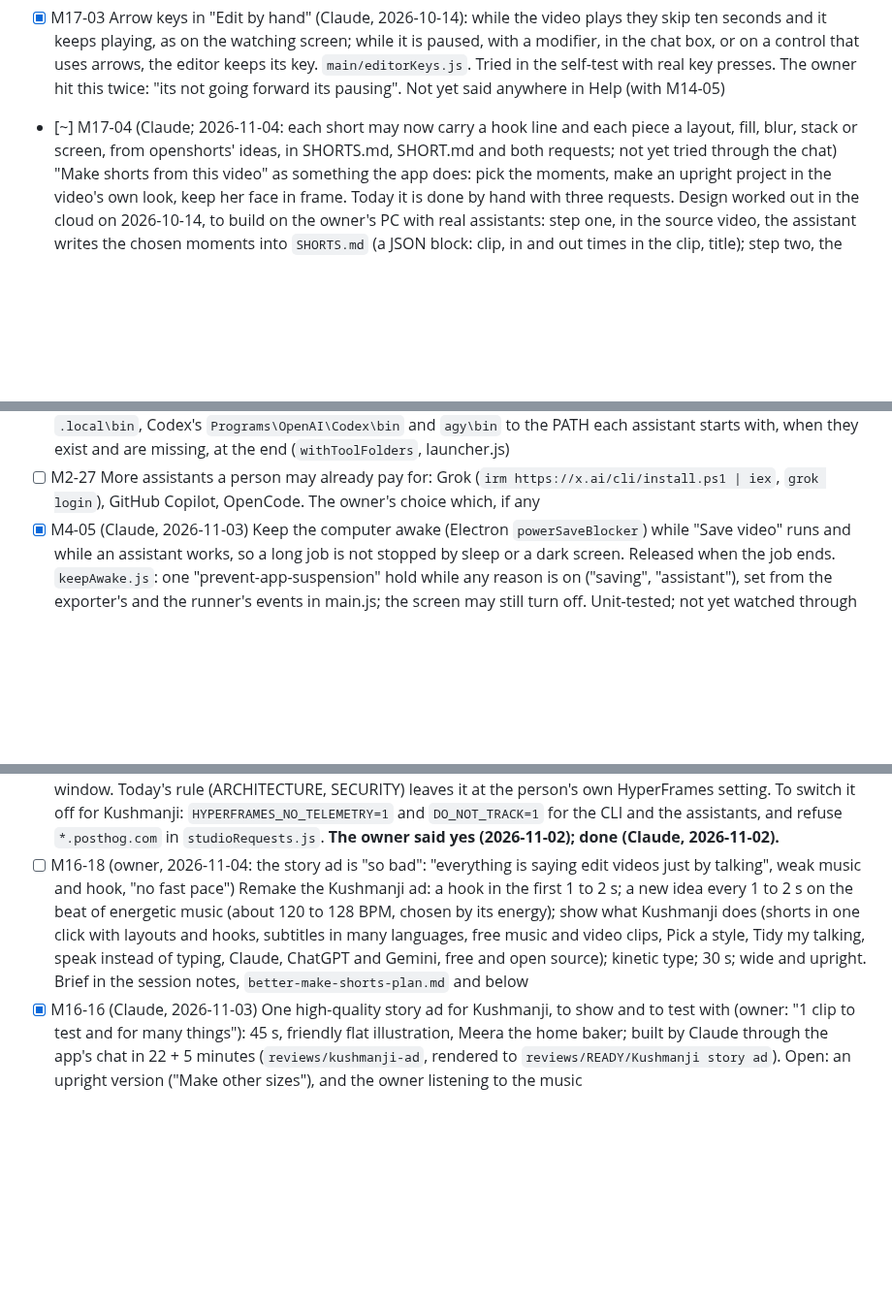
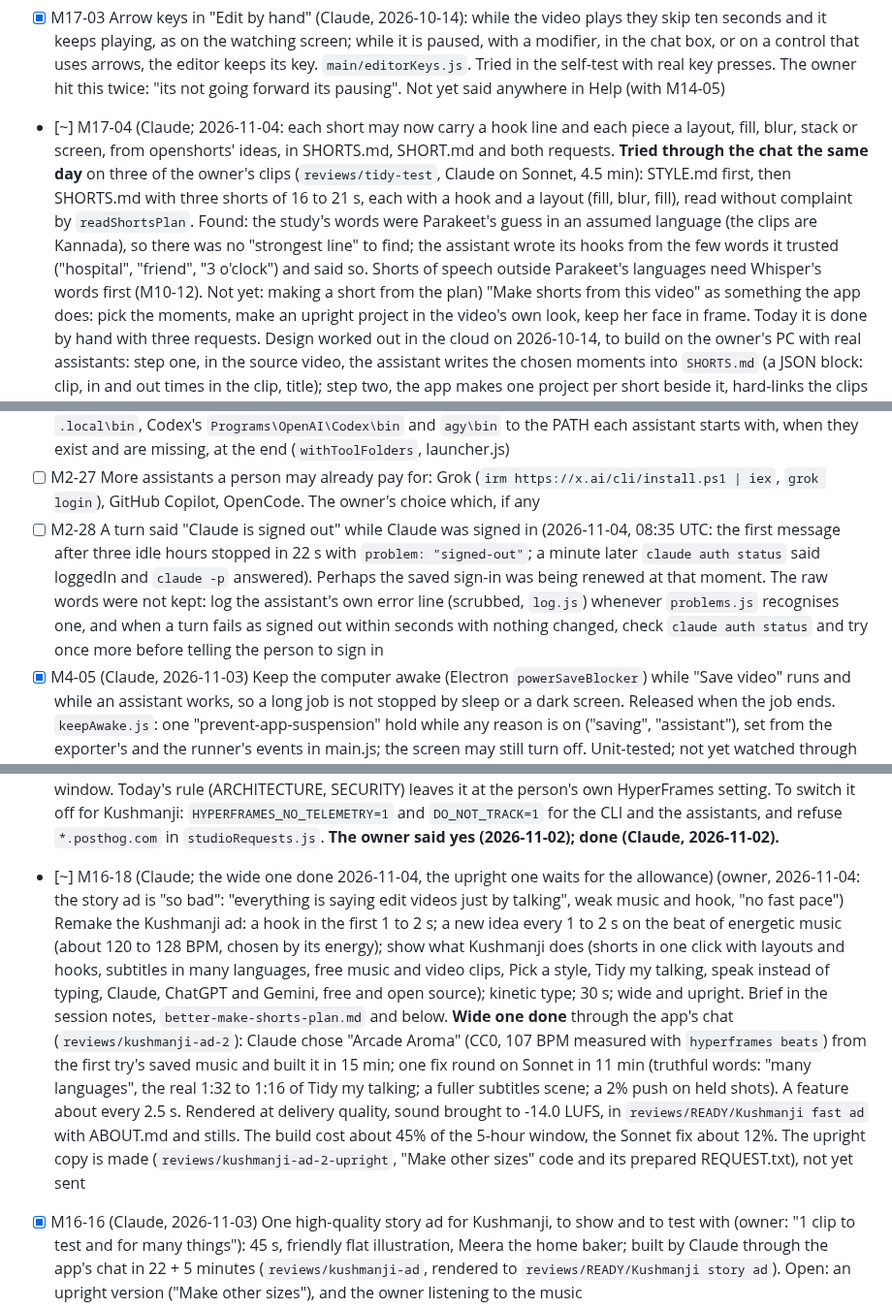
Before and after one commit to webziko/kushmanji, a Markdown page: PROGRESS.md, 3 parts joined by grey strips. Shown at 97% size. GitHub-like rendering; blank space fills up the shorter version.

```diff
--- a/PROGRESS.md
+++ b/PROGRESS.md
@@ -794,7 +794,13 @@ everything i want ai to do". The channel's own notes are in `C:\Creators\happywi
       real key presses. The owner hit this twice: "its not going forward its pausing". Not yet said anywhere
       in Help (with M14-05)
 - [~] M17-04 (Claude; 2026-11-04: each short may now carry a hook line and each piece a layout, fill, blur, stack
-      or screen, from openshorts' ideas, in SHORTS.md, SHORT.md and both requests; not yet tried through the chat)
+      or screen, from openshorts' ideas, in SHORTS.md, SHORT.md and both requests. **Tried through the chat the same
+      day** on three of the owner's clips (`reviews/tidy-test`, Claude on Sonnet, 4.5 min): STYLE.md first, then
+      SHORTS.md with three shorts of 16 to 21 s, each with a hook and a layout (fill, blur, fill), read without
+      complaint by `readShortsPlan`. Found: the study's words were Parakeet's guess in an assumed language (the clips
+      are Kannada), so there was no "strongest line" to find; the assistant wrote its hooks from the few words it
+      trusted ("hospital", "friend", "3 o'clock") and said so. Shorts of speech outside Parakeet's languages need
+      Whisper's words first (M10-12). Not yet: making a short from the plan)
       "Make shorts from this video" as something the app does: pick the moments, make an upright project
       in the video's own look, keep her face in frame. Today it is done by hand with three requests. Design worked out
       in the cloud on 2026-10-14, to build on the owner's PC with real assistants: step one, in the source video,
@@ -857,6 +863,12 @@ Ideas and public facts only: HeyGen's own code there is closed and not to be cop
       they exist and are missing, at the end (`withToolFolders`, launcher.js)
 - [ ] M2-27 More assistants a person may already pay for: Grok (`irm https://x.ai/cli/install.ps1 | iex`, `grok
       login`), GitHub Copilot, OpenCode. The owner's choice which, if any
+- [ ] M2-28 A turn said "Claude is signed out" while Claude was signed in (2026-11-04, 08:35 UTC: the first message
+      after three idle hours stopped in 22 s with `problem: "signed-out"`; a minute later `claude auth status` said
+      loggedIn and `claude -p` answered). Perhaps the saved sign-in was being renewed at that moment. The raw words
+      were not kept: log the assistant's own error line (scrubbed, `log.js`) whenever `problems.js` recognises one,
+      and when a turn fails as signed out within seconds with nothing changed, check `claude auth status` and try
+      once more before telling the person to sign in
 - [x] M4-05 (Claude, 2026-11-03) Keep the computer awake (Electron `powerSaveBlocker`) while "Save video" runs and while an assistant works,
       so a long job is not stopped by sleep or a dark screen. Released when the job ends. `keepAwake.js`: one
       "prevent-app-suspension" hold while any reason is on ("saving", "assistant"), set from the exporter's and the
@@ -889,12 +901,20 @@ Ideas and public facts only: HeyGen's own code there is closed and not to be cop
       rule (ARCHITECTURE, SECURITY) leaves it at the person's own HyperFrames setting. To switch it off for Kushmanji:
       `HYPERFRAMES_NO_TELEMETRY=1` and `DO_NOT_TRACK=1` for the CLI and the assistants, and refuse `*.posthog.com` in
       `studioRequests.js`. **The owner said yes (2026-11-02); done (Claude, 2026-11-02).**
-- [ ] M16-18 (owner, 2026-11-04: the story ad is "so bad": "everything is saying edit videos just by talking",
+- [~] M16-18 (Claude; the wide one done 2026-11-04, the upright one waits for the allowance) (owner, 2026-11-04: the
+      story ad is "so bad": "everything is saying edit videos just by talking",
       weak music and hook, "no fast pace") Remake the Kushmanji ad: a hook in the first 1 to 2 s; a new idea every
       1 to 2 s on the beat of energetic music (about 120 to 128 BPM, chosen by its energy); show what Kushmanji does
       (shorts in one click with layouts and hooks, subtitles in many languages, free music and video clips, Pick a
       style, Tidy my talking, speak instead of typing, Claude, ChatGPT and Gemini, free and open source); kinetic
-      type; 30 s; wide and upright. Brief in the session notes, `better-make-shorts-plan.md` and below
+      type; 30 s; wide and upright. Brief in the session notes, `better-make-shorts-plan.md` and below. **Wide one
+      done** through the app's chat (`reviews/kushmanji-ad-2`): Claude chose "Arcade Aroma" (CC0, 107 BPM measured
+      with `hyperframes beats`) from the first try's saved music and built it in 15 min; one fix round on Sonnet in
+      11 min (truthful words: "many languages", the real 1:32 to 1:16 of Tidy my talking; a fuller subtitles scene;
+      a 2% push on held shots). A feature about every 2.5 s. Rendered at delivery quality, sound brought to -14.0
+      LUFS, in `reviews/READY/Kushmanji fast ad` with ABOUT.md and stills. The build cost about 45% of the 5-hour
+      window, the Sonnet fix about 12%. The upright copy is made (`reviews/kushmanji-ad-2-upright`, "Make other
+      sizes" code and its prepared REQUEST.txt), not yet sent
 - [x] M16-16 (Claude, 2026-11-03) One high-quality story ad for Kushmanji, to show and to test with (owner: "1 clip to
       test and for many things"): 45 s, friendly flat illustration, Meera the home baker; built by Claude through the
       app's chat in 22 + 5 minutes (`reviews/kushmanji-ad`, rendered to `reviews/READY/Kushmanji story ad`). Open:
```
Also changed, not shown: CHECKLIST.md (+5 -1 lines), docs/HANDOFF.md (+22 -0 lines).
